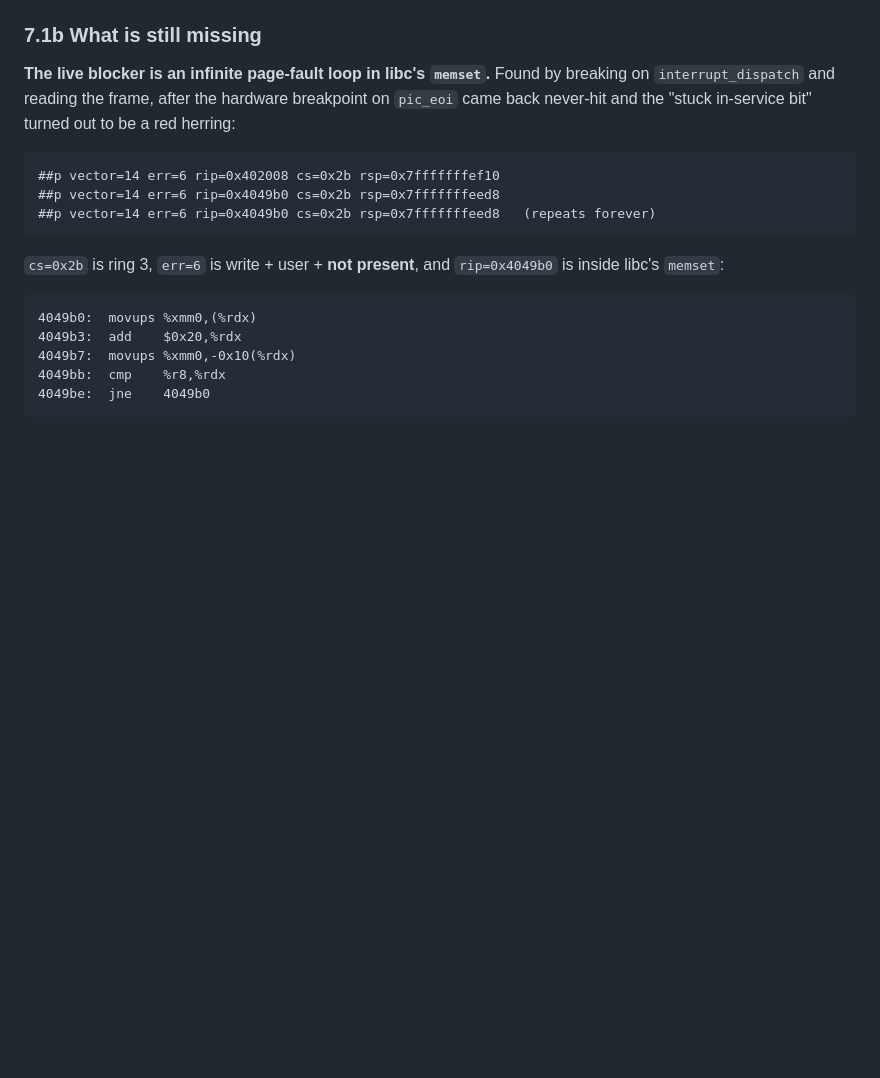
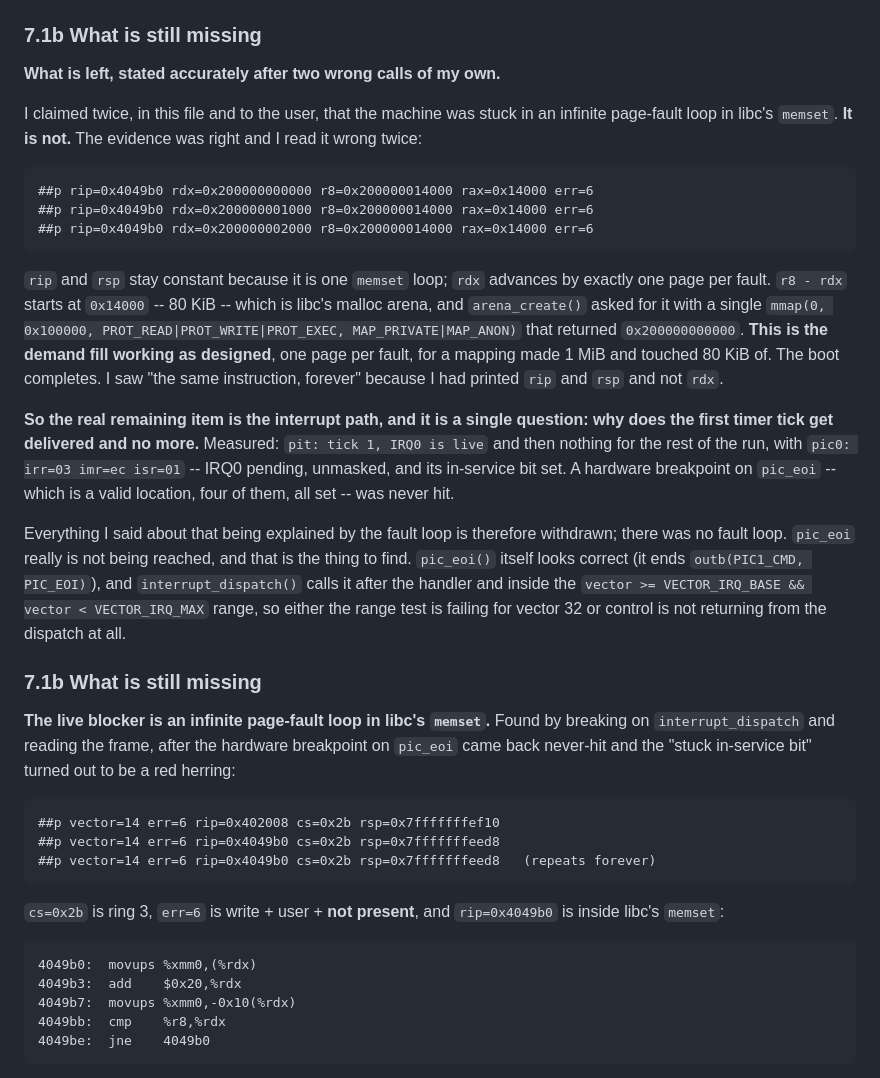
Before and after one commit to Omena0/fr-os, a Markdown page: STATE.md, the part around the change. GitHub-like rendering; blank space fills up the shorter version.

Commit message:
docs: STATE.md -- withdraw the infinite page-fault loop; it was the demand fill working
I told the user twice that the machine was stuck in an endless #PF loop in
libc's memset. It is not, and both times the evidence was in hand and I read
it wrong: rip and rsp are constant because it is one memset loop, and rdx
advances by exactly one page per fault. r8 minus rdx starts at 0x14000, which
is libc's 80 KiB malloc arena from arena_create()'s single mmap of 1 MiB.
That is the demand fill filling a mapping one page at a time, which is the
design working. The boot completes.

What I printed the first time was rip/rsp/err and not the registers, and the
second time I asserted a cause from a picture I had not looked at. The EOI
question is still open but it is no longer explained by this.

````diff
--- a/STATE.md
+++ b/STATE.md
@@ -388,6 +388,44 @@ file.** Each of these was a separate wall:
 
 ### 7.1b What is still missing
 
+**What is left, stated accurately after two wrong calls of my own.**
+
+I claimed twice, in this file and to the user, that the machine was stuck in an
+infinite page-fault loop in libc's `memset`. **It is not.** The evidence was
+right and I read it wrong twice:
+
+```
+##p rip=0x4049b0 rdx=0x200000000000 r8=0x200000014000 rax=0x14000 err=6
+##p rip=0x4049b0 rdx=0x200000001000 r8=0x200000014000 rax=0x14000 err=6
+##p rip=0x4049b0 rdx=0x200000002000 r8=0x200000014000 rax=0x14000 err=6
+```
+
+`rip` and `rsp` stay constant because it is one `memset` loop; `rdx` advances by
+exactly one page per fault. `r8 - rdx` starts at `0x14000` -- 80 KiB -- which is
+libc's malloc arena, and `arena_create()` asked for it with a single
+`mmap(0, 0x100000, PROT_READ|PROT_WRITE|PROT_EXEC, MAP_PRIVATE|MAP_ANON)` that
+returned `0x200000000000`. **This is the demand fill working as designed**, one
+page per fault, for a mapping made 1 MiB and touched 80 KiB of. The boot
+completes. I saw "the same instruction, forever" because I had printed `rip` and
+`rsp` and not `rdx`.
+
+**So the real remaining item is the interrupt path, and it is a single question:
+why does the first timer tick get delivered and no more.** Measured: `pit: tick
+1, IRQ0 is live` and then nothing for the rest of the run, with `pic0: irr=03
+imr=ec isr=01` -- IRQ0 pending, unmasked, and its in-service bit set. A hardware
+breakpoint on `pic_eoi` -- which is a valid location, four of them, all set --
+was never hit.
+
+Everything I said about that being explained by the fault loop is therefore
+withdrawn; there was no fault loop. `pic_eoi` really is not being reached, and
+that is the thing to find. `pic_eoi()` itself looks correct (it ends
+`outb(PIC1_CMD, PIC_EOI)`), and `interrupt_dispatch()` calls it after the handler
+and inside the `vector >= VECTOR_IRQ_BASE && vector < VECTOR_IRQ_MAX` range, so
+either the range test is failing for vector 32 or control is not returning from
+the dispatch at all.
+
+### 7.1b What is still missing
+
 **The live blocker is an infinite page-fault loop in libc's `memset`.** Found by
 breaking on `interrupt_dispatch` and reading the frame, after the hardware
 breakpoint on `pic_eoi` came back never-hit and the "stuck in-service bit"
````
